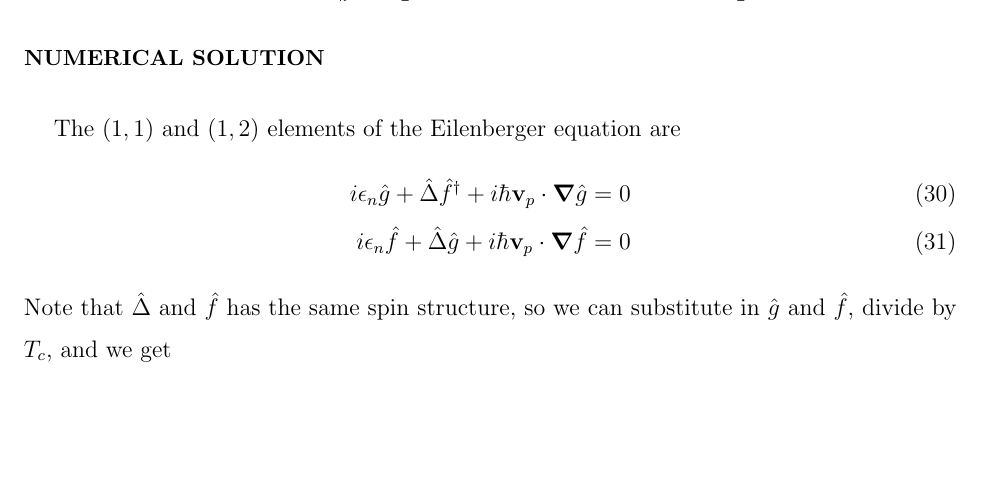
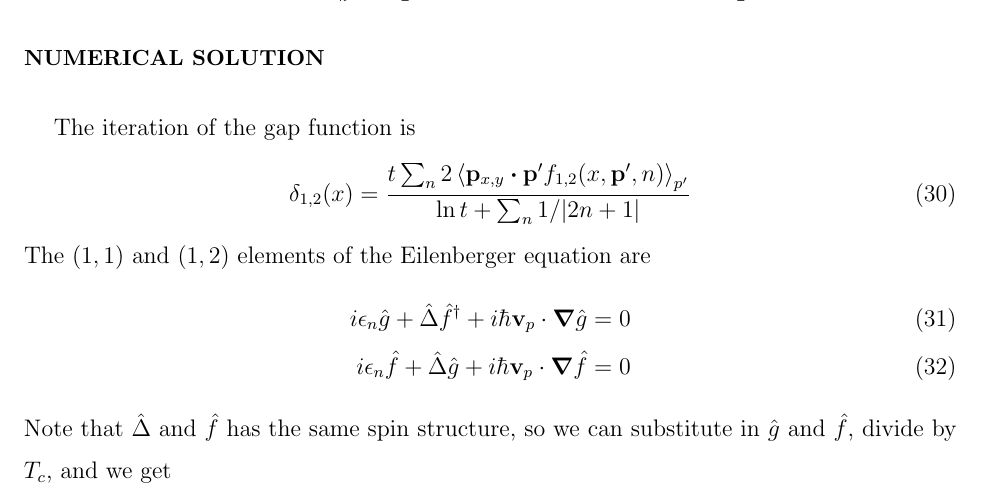
Before and after one commit to junguanghe/annulus_3he_a, a LaTeX paper (eilenberger/eilenberger.tex): part of page 4 of 4, cut so that both start at the same text, the shorter picture padded with empty space. Compiled offline with pdfLaTeX.

Commit message:
feat: add new iteration formulation for the gap function in eilenberger.tex, enhancing the numerical solution section

```diff
--- a/eilenberger/eilenberger.tex
+++ b/eilenberger/eilenberger.tex
@@ -226,6 +226,12 @@ which becomes
 \end{align}
 
 \section{Numerical solution}
+The iteration of the gap function is
+\begin{align}
+    \delta_{1,2}(x) =
+    \frac{t\sum_n2\ev{\vb{p}_{x,y}\vdot\vb{p}'f_{1,2}(x, \vb{p}', n)}_{p'}}
+    {\ln{t} + \sum_n 1/|2n+1|}
+\end{align}
 The $(1,1)$ and $(1,2)$ elements of the Eilenberger equation are
 \begin{align}
     i\epsilon_n \hat{g} + \hat{\Delta} \hat{f}^\dagger + i\hbar \vb{v}_p \cdot \grad \hat{g} = 0 \\
```
Also changed, not shown: eilenberger/eilenberger.pdf.
